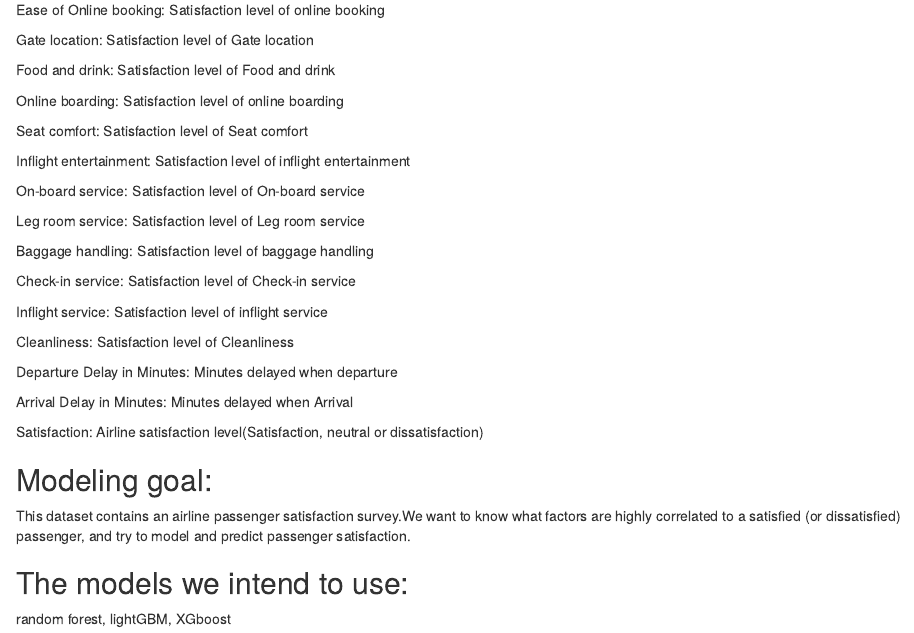
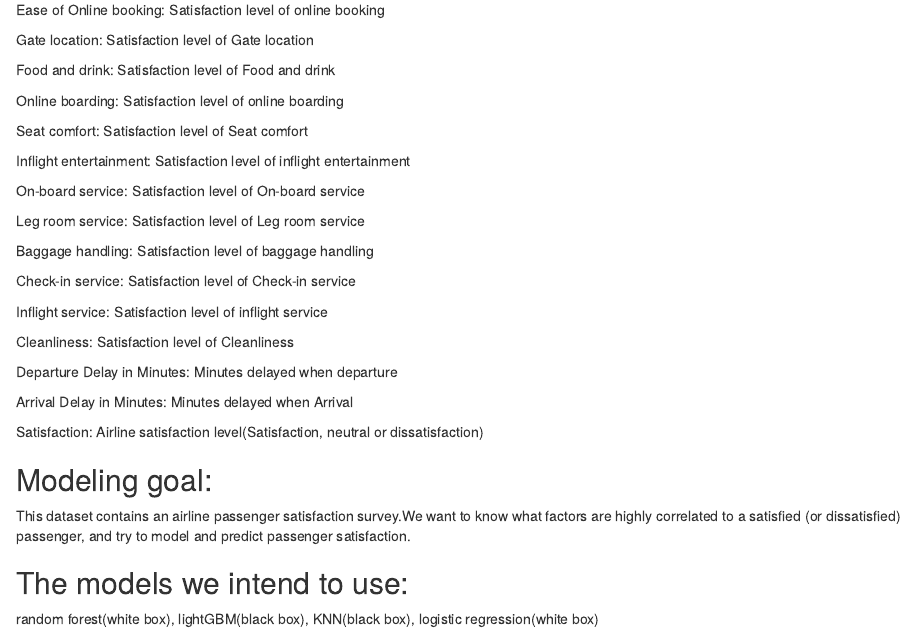
Before and after one commit to bowend5/bd2652, an R Markdown document (index.Rmd): the page in a window 1100 px wide, from 510 px down. Rendered offline with R 4.5, knitr and Pandoc, with nearby package versions.

Commit message:
revised models choices

```diff
--- a/index.Rmd
+++ b/index.Rmd
@@ -69,4 +69,4 @@
 
 
 ## The models we intend to use:
-random forest, lightGBM, XGboost
+random forest(white box), lightGBM(black box), KNN(black box), logistic regression(white box)
```
